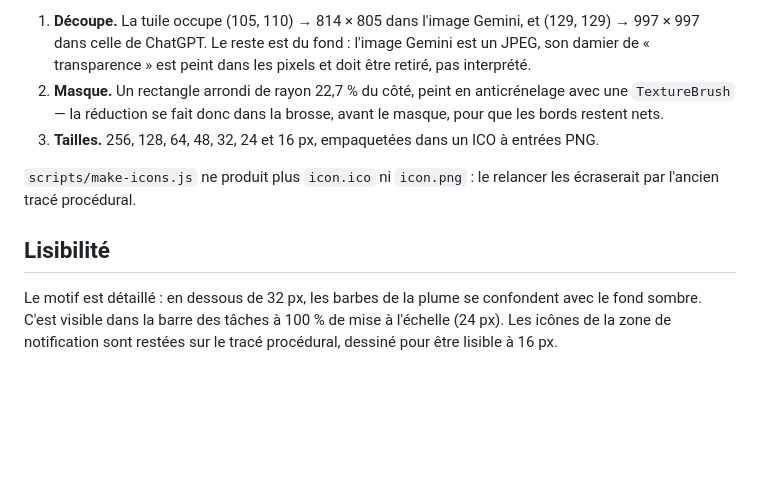
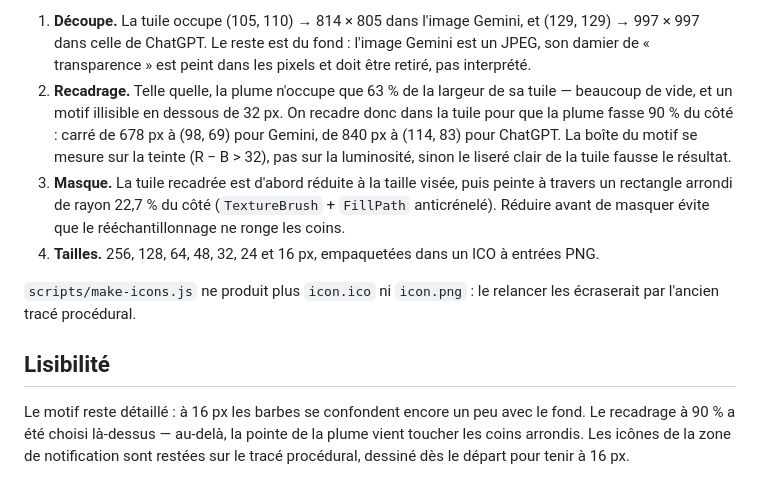
Before and after one commit to quentiinct/feather, a Markdown page: assets/README.md, the part around the change. Rendered like a GitHub page; blank space fills up the shorter version.

Commit message:
style(icons): recadre les logos pour que la plume remplisse la tuile
Telle qu'elle sortait du générateur, la plume n'occupait que 63 % de la
largeur de sa tuile : beaucoup de vide, et un motif illisible dans la barre
des tâches. Le recadrage la porte à 90 % du côté.

La boîte du motif est mesurée sur la teinte (R − B > 32) et non sur la
luminosité : le liseré clair de la tuile aurait fait croire que le dessin
touchait déjà les bords.

90 % et pas plus : au-delà, la pointe de la plume vient buter dans les coins
arrondis.

```diff
--- a/assets/README.md
+++ b/assets/README.md
@@ -13,10 +13,17 @@ icônes en sont dérivées ainsi :
    et (129, 129) → 997 × 997 dans celle de ChatGPT. Le reste est du fond :
    l'image Gemini est un JPEG, son damier de « transparence » est peint dans
    les pixels et doit être retiré, pas interprété.
-2. **Masque.** Un rectangle arrondi de rayon 22,7 % du côté, peint en
-   anticrénelage avec une `TextureBrush` — la réduction se fait donc dans la
-   brosse, avant le masque, pour que les bords restent nets.
-3. **Tailles.** 256, 128, 64, 48, 32, 24 et 16 px, empaquetées dans un ICO à
+2. **Recadrage.** Telle quelle, la plume n'occupe que 63 % de la largeur de
+   sa tuile — beaucoup de vide, et un motif illisible en dessous de 32 px. On
+   recadre donc dans la tuile pour que la plume fasse 90 % du côté : carré de
+   678 px à (98, 69) pour Gemini, de 840 px à (114, 83) pour ChatGPT. La
+   boîte du motif se mesure sur la teinte (R − B > 32), pas sur la
+   luminosité, sinon le liseré clair de la tuile fausse le résultat.
+3. **Masque.** La tuile recadrée est d'abord réduite à la taille visée,
+   puis peinte à travers un rectangle arrondi de rayon 22,7 % du côté
+   (`TextureBrush` + `FillPath` anticrénelé). Réduire avant de masquer évite
+   que le rééchantillonnage ne ronge les coins.
+4. **Tailles.** 256, 128, 64, 48, 32, 24 et 16 px, empaquetées dans un ICO à
    entrées PNG.
 
 `scripts/make-icons.js` ne produit plus `icon.ico` ni `icon.png` : le
@@ -24,7 +31,8 @@ relancer les écraserait par l'ancien tracé procédural.
 
 ## Lisibilité
 
-Le motif est détaillé : en dessous de 32 px, les barbes de la plume se
-confondent avec le fond sombre. C'est visible dans la barre des tâches à
-100 % de mise à l'échelle (24 px). Les icônes de la zone de notification
-sont restées sur le tracé procédural, dessiné pour être lisible à 16 px.
+Le motif reste détaillé : à 16 px les barbes se confondent encore un peu
+avec le fond. Le recadrage à 90 % a été choisi là-dessus — au-delà, la
+pointe de la plume vient toucher les coins arrondis. Les icônes de la zone
+de notification sont restées sur le tracé procédural, dessiné dès le départ
+pour tenir à 16 px.
```
Also changed, not shown: assets/icon.png, 2 other files.
